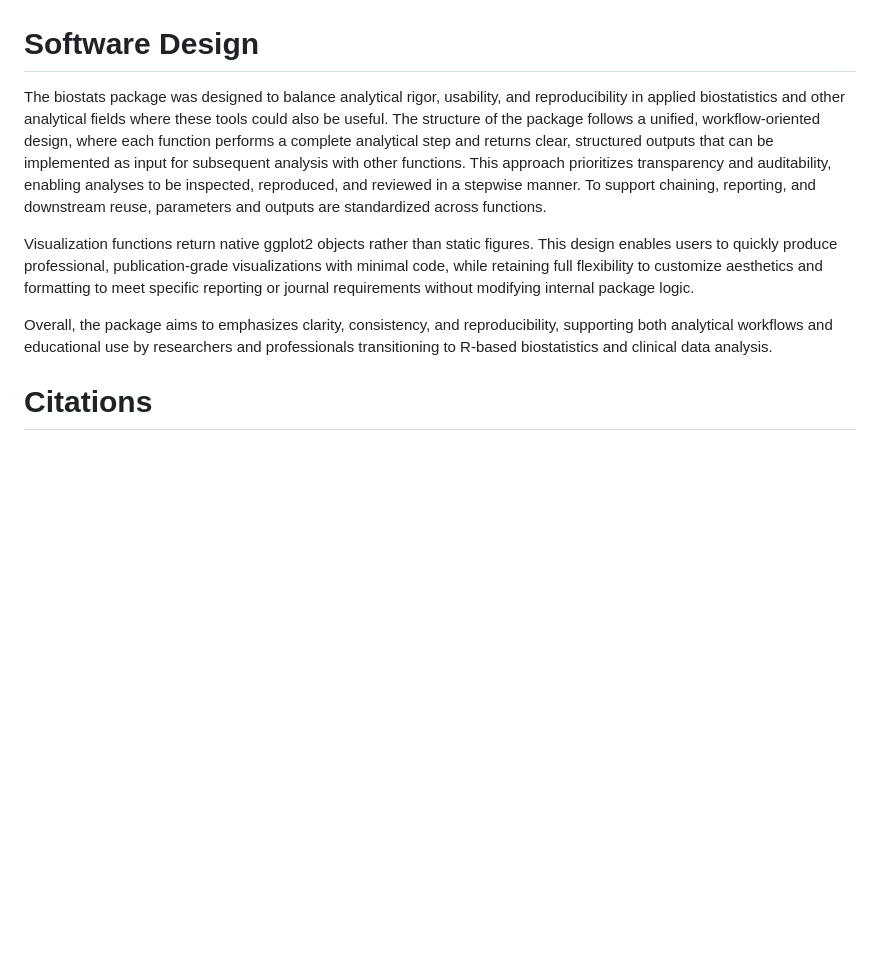
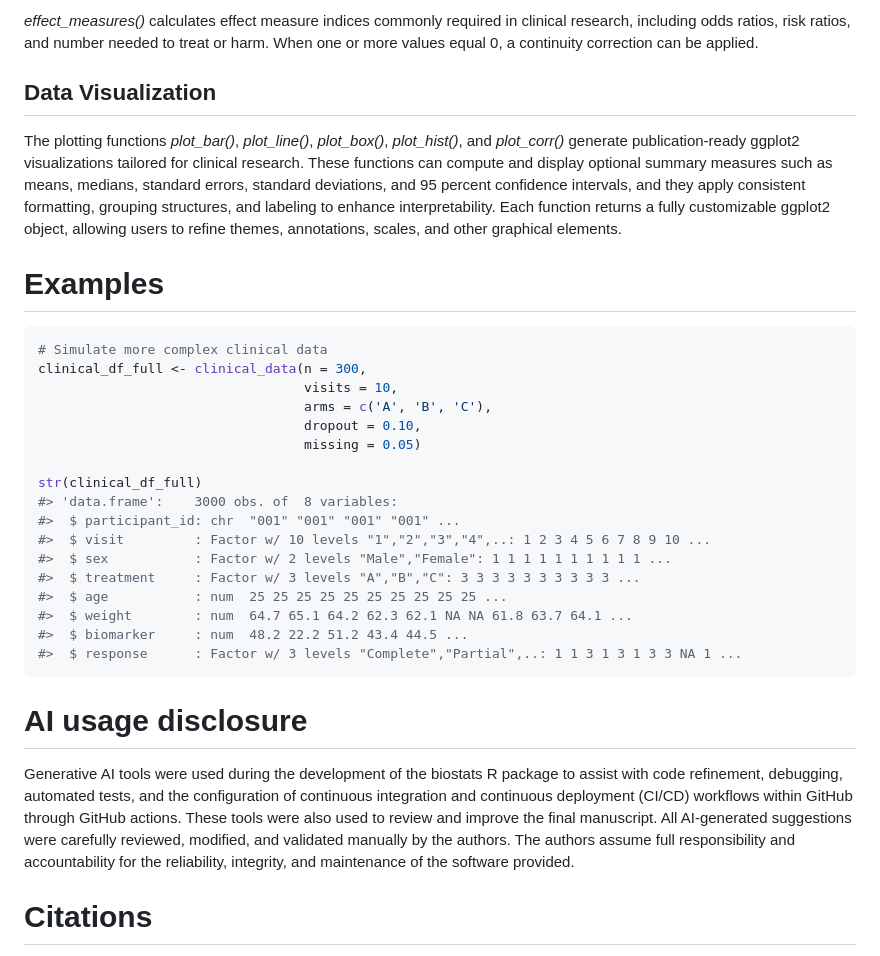
Before and after one commit to sebasquirarte/biostats, a Markdown page: paper.md, the part around one of its changes. Drawn GitHub-style; blank space fills up the shorter version.

Commit message:
Update JOSS paper

````diff
--- a/paper.md
+++ b/paper.md
@@ -225,27 +225,52 @@ comparisons.
 
+*effect_measures()* calculates effect measure indices commonly required in
+clinical research, including odds ratios, risk ratios, and number needed to
+treat or harm. When one or more values equal 0, a continuity correction can be
+applied.
 
-# Software Design
+## Data Visualization
 
-The biostats package was designed to balance analytical rigor, usability, and
-reproducibility in applied biostatistics and other analytical fields where these
-tools could also be useful. The structure of the package follows a unified,
-workflow-oriented design, where each function performs a complete analytical
-step and returns clear, structured outputs that can be implemented as input for
-subsequent analysis with other functions. This approach prioritizes transparency
-and auditability, enabling analyses to be inspected, reproduced, and reviewed in
-a stepwise manner. To support chaining, reporting, and downstream reuse,
-parameters and outputs are standardized across functions.
+The plotting functions *plot_bar()*, *plot_line()*, *plot_box()*, *plot_hist()*,
+and *plot_corr()* generate publication-ready ggplot2 visualizations tailored for
+clinical research. These functions can compute and display optional summary
+measures such as means, medians, standard errors, standard deviations, and 95
+percent confidence intervals, and they apply consistent formatting, grouping
+structures, and labeling to enhance interpretability. Each function returns a
+fully customizable ggplot2 object, allowing users to refine themes, annotations,
+scales, and other graphical elements.
 
-Visualization functions return native ggplot2 objects rather than static
-figures. This design enables users to quickly produce professional,
-publication-grade visualizations with minimal code, while retaining full
-flexibility to customize aesthetics and formatting to meet specific reporting or
-journal requirements without modifying internal package logic.
+# Examples
 
-Overall, the package aims to emphasizes clarity, consistency, and
-reproducibility, supporting both analytical workflows and educational use by
-researchers and professionals transitioning to R-based biostatistics and
-clinical data analysis.
+``` r
+# Simulate more complex clinical data
+clinical_df_full <- clinical_data(n = 300,
+                                  visits = 10,
+                                  arms = c('A', 'B', 'C'),
+                                  dropout = 0.10,
+                                  missing = 0.05)
+
+str(clinical_df_full)
+#> 'data.frame':    3000 obs. of  8 variables:
+#>  $ participant_id: chr  "001" "001" "001" "001" ...
+#>  $ visit         : Factor w/ 10 levels "1","2","3","4",..: 1 2 3 4 5 6 7 8 9 10 ...
+#>  $ sex           : Factor w/ 2 levels "Male","Female": 1 1 1 1 1 1 1 1 1 1 ...
+#>  $ treatment     : Factor w/ 3 levels "A","B","C": 3 3 3 3 3 3 3 3 3 3 ...
+#>  $ age           : num  25 25 25 25 25 25 25 25 25 25 ...
+#>  $ weight        : num  64.7 65.1 64.2 62.3 62.1 NA NA 61.8 63.7 64.1 ...
+#>  $ biomarker     : num  48.2 22.2 51.2 43.4 44.5 ...
+#>  $ response      : Factor w/ 3 levels "Complete","Partial",..: 1 1 3 1 3 1 3 3 NA 1 ...
+```
+
+# AI usage disclosure
+
+Generative AI tools were used during the development of the biostats R package
+to assist with code refinement, debugging, automated tests, and the
+configuration of continuous integration and continuous deployment (CI/CD)
+workflows within GitHub through GitHub actions. These tools were also used to
+review and improve the final manuscript. All AI-generated suggestions were
+carefully reviewed, modified, and validated manually by the authors. The authors
+assume full responsibility and accountability for the reliability, integrity,
+and maintenance of the software provided.
 
 # Citations
 
````
Also changed, not shown: other parts of paper.md (+1 -1 lines).
